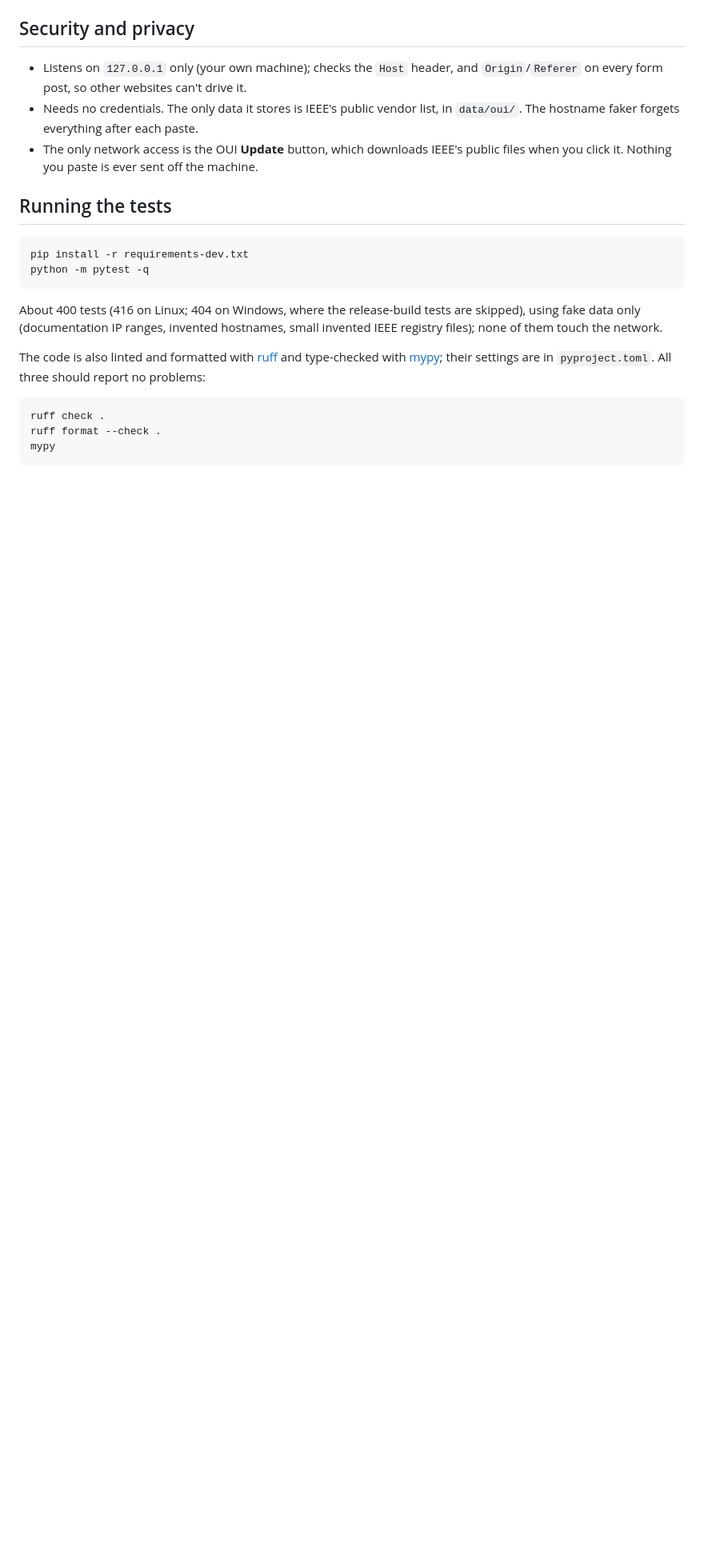
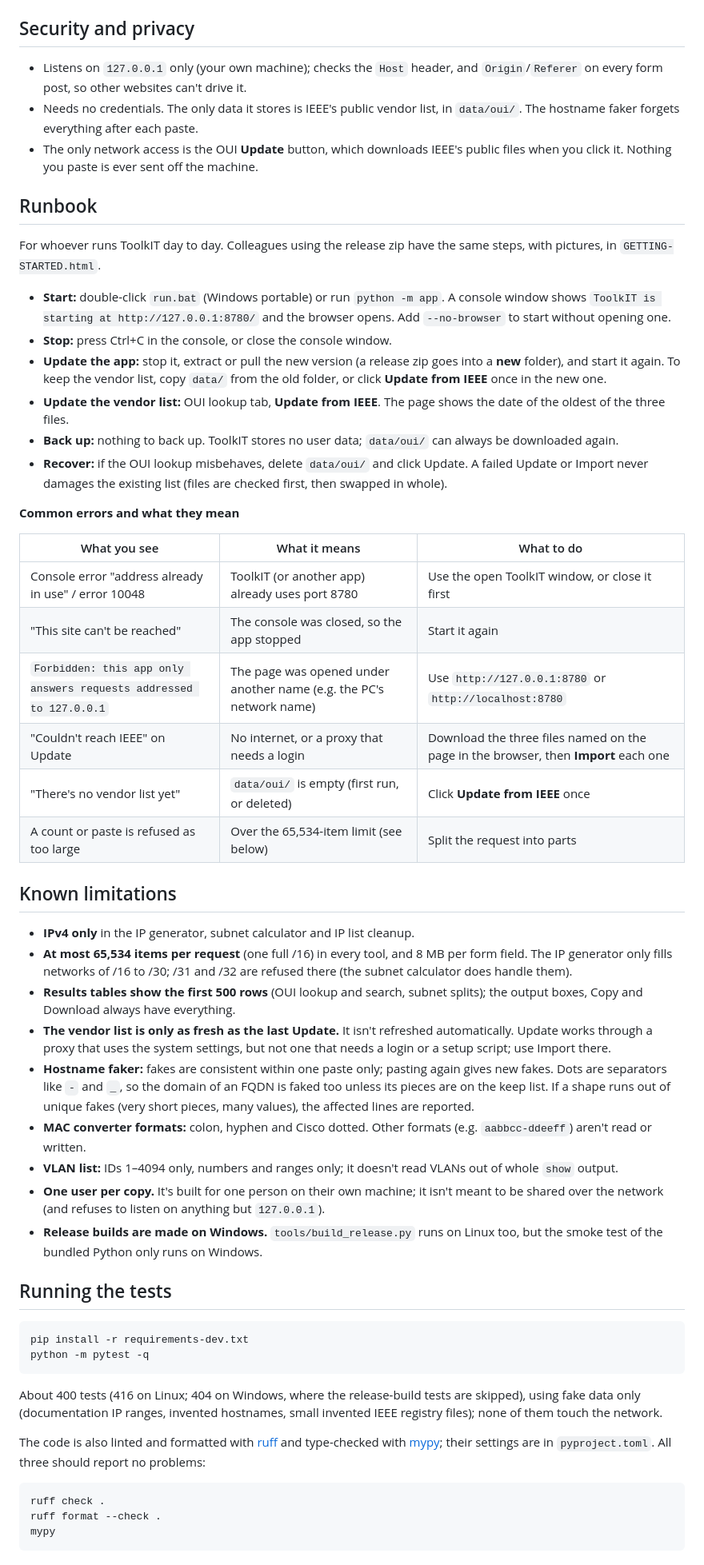
Before and after one commit to RedDirtBits/ToolkIT, a Markdown page: README.md, the part around one of its changes. Shown at 80% size. Rendered like a GitHub page; blank space fills up the shorter version.

Commit message:
README: add a runbook and known limitations
The pre-delivery checklist asks for both. The runbook covers start, stop,
updating the app and the vendor list, backup (nothing to back up),
recovery and common errors. Known limitations lists the size caps, IPv4
only, table row caps, vendor list freshness and proxy limits, the hostname
faker's per-paste consistency and FQDN handling, and Windows-only release
builds. The project layout now lists ARCHITECTURE.md.

Co-Authored-By: Claude Opus 5.5 <noreply@anthropic.com>

````diff
--- a/README.md
+++ b/README.md
@@ -167,6 +167,60 @@ Share the zip from `build/`, never a copy of your working folder.
 - The only network access is the OUI **Update** button, which downloads IEEE's public files when you
   click it. Nothing you paste is ever sent off the machine.
 
+## Runbook
+
+For whoever runs ToolkIT day to day. Colleagues using the release zip have the same steps, with
+pictures, in `GETTING-STARTED.html`.
+
+- **Start:** double-click `run.bat` (Windows portable) or run `python -m app`. A console window
+  shows `ToolkIT is starting at http://127.0.0.1:8780/` and the browser opens. Add `--no-browser`
+  to start without opening one.
+- **Stop:** press Ctrl+C in the console, or close the console window.
+- **Update the app:** stop it, extract or pull the new version (a release zip goes into a **new**
+  folder), and start it again. To keep the vendor list, copy `data/` from the old folder, or click
+  **Update from IEEE** once in the new one.
+- **Update the vendor list:** OUI lookup tab, **Update from IEEE**. The page shows the date of the
+  oldest of the three files.
+- **Back up:** nothing to back up. ToolkIT stores no user data; `data/oui/` can always be
+  downloaded again.
+- **Recover:** if the OUI lookup misbehaves, delete `data/oui/` and click Update. A failed Update
+  or Import never damages the existing list (files are checked first, then swapped in whole).
+
+**Common errors and what they mean**
+
+| What you see | What it means | What to do |
+|---|---|---|
+| Console error "address already in use" / error 10048 | ToolkIT (or another app) already uses port 8780 | Use the open ToolkIT window, or close it first |
+| "This site can't be reached" | The console was closed, so the app stopped | Start it again |
+| `Forbidden: this app only answers requests addressed to 127.0.0.1` | The page was opened under another name (e.g. the PC's network name) | Use `http://127.0.0.1:8780` or `http://localhost:8780` |
+| "Couldn't reach IEEE" on Update | No internet, or a proxy that needs a login | Download the three files named on the page in the browser, then **Import** each one |
+| "There's no vendor list yet" | `data/oui/` is empty (first run, or deleted) | Click **Update from IEEE** once |
+| A count or paste is refused as too large | Over the 65,534-item limit (see below) | Split the request into parts |
+
+## Known limitations
+
+- **IPv4 only** in the IP generator, subnet calculator and IP list cleanup.
+- **At most 65,534 items per request** (one full /16) in every tool, and 8 MB per form field. The IP
+  generator only fills networks of /16 to /30; /31 and /32 are refused there (the subnet calculator
+  does handle them).
+- **Results tables show the first 500 rows** (OUI lookup and search, subnet splits); the output
+  boxes, Copy and Download always have everything.
+- **The vendor list is only as fresh as the last Update.** It isn't refreshed automatically. Update
+  works through a proxy that uses the system settings, but not one that needs a login or a setup
+  script; use Import there.
+- **Hostname faker:** fakes are consistent within one paste only; pasting again gives new fakes.
+  Dots are separators like `-` and `_`, so the domain of an FQDN is faked too unless its pieces are
+  on the keep list. If a shape runs out of unique fakes (very short pieces, many values), the
+  affected lines are reported.
+- **MAC converter formats:** colon, hyphen and Cisco dotted. Other formats (e.g. `aabbcc-ddeeff`)
+  aren't read or written.
+- **VLAN list:** IDs 1–4094 only, numbers and ranges only; it doesn't read VLANs out of whole
+  `show` output.
+- **One user per copy.** It's built for one person on their own machine; it isn't meant to be
+  shared over the network (and refuses to listen on anything but `127.0.0.1`).
+- **Release builds are made on Windows.** `tools/build_release.py` runs on Linux too, but the
+  smoke test of the bundled Python only runs on Windows.
+
 ## Running the tests
 
 ```bash
````
Also changed, not shown: other parts of README.md (+2 -1 lines).
